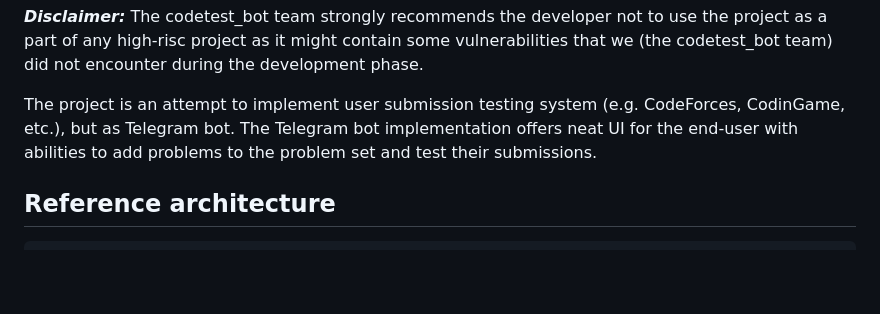
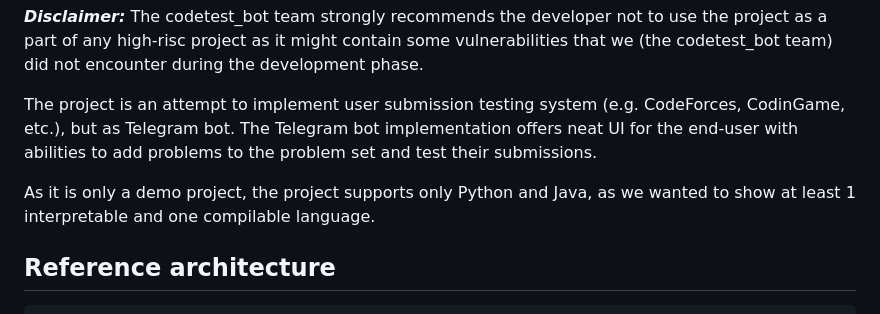
Before and after one commit to NAD777/leetforces, a Markdown page: README.md, the part around the change. GitHub-like rendering; blank space fills up the shorter version.

````diff
--- a/README.md
+++ b/README.md
@@ -11,6 +11,9 @@ the development phase.
 The project is an attempt to implement user submission testing system (e.g. CodeForces, CodinGame, etc.), but as
 Telegram bot. The Telegram bot implementation offers neat UI for the end-user with abilities to add problems to the
 problem set and test their submissions.
+
+As it is only a demo project, the project supports only Python and Java, as we wanted to show at least 1 interpretable
+and one compilable language.
 
 ## Reference architecture
 ```
````
